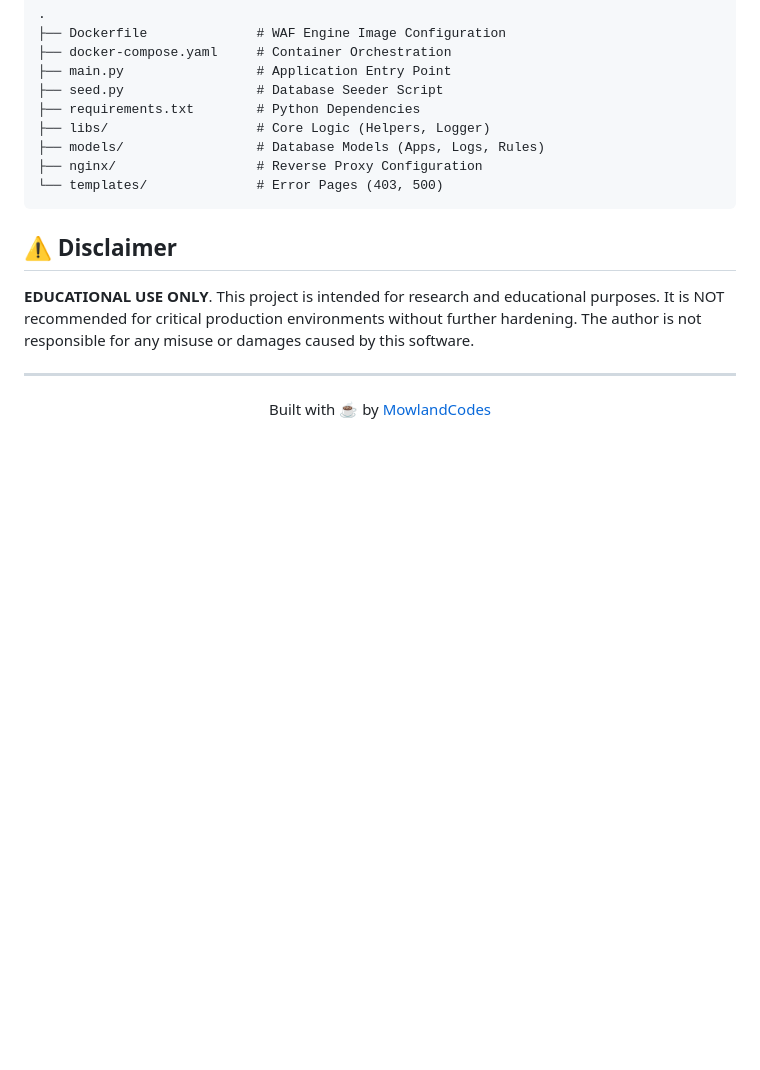
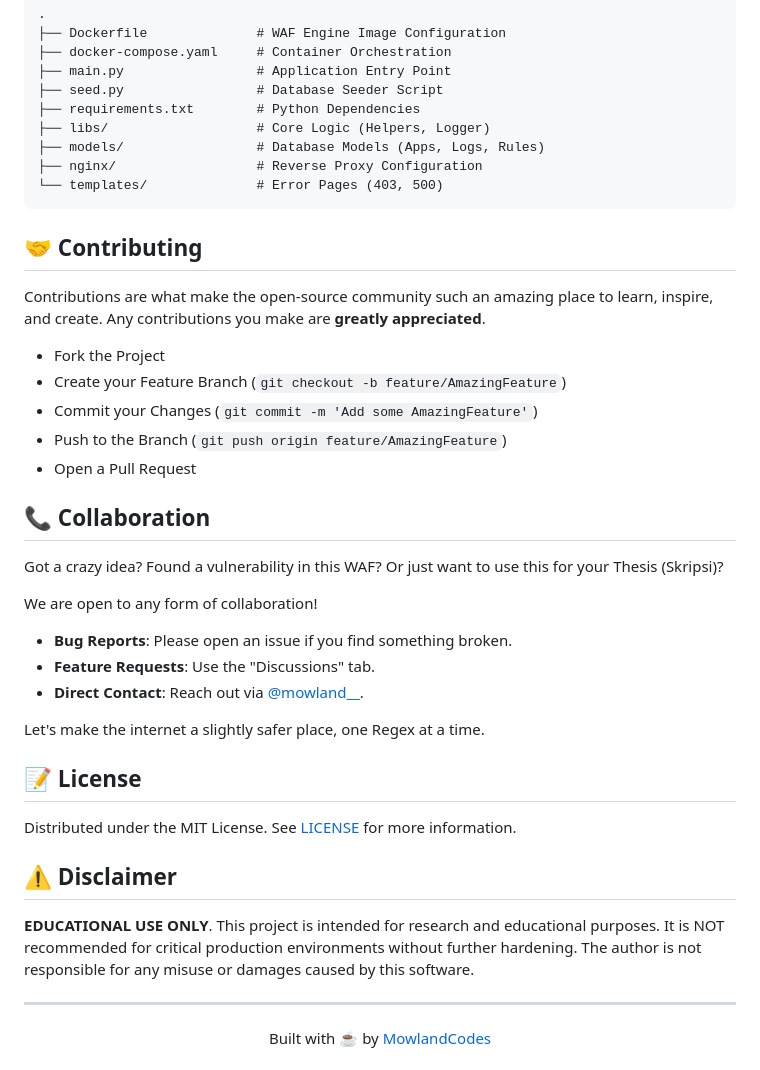
Before and after one commit to MowlandCodes/roar-waf, a Markdown page: README.md, the part around the change. Drawn GitHub-style; blank space fills up the shorter version.

Commit message:
updated docs for contribution

````diff
--- a/README.md
+++ b/README.md
@@ -115,6 +115,32 @@ The WAF listens on port 8080 by default.
 └── templates/              # Error Pages (403, 500)
 ```
 
+## 🤝 Contributing
+
+Contributions are what make the open-source community such an amazing place to learn, inspire, and create. Any contributions you make are **greatly appreciated**.
+
+- Fork the Project
+- Create your Feature Branch (`git checkout -b feature/AmazingFeature`)
+- Commit your Changes (`git commit -m 'Add some AmazingFeature'`)
+- Push to the Branch (`git push origin feature/AmazingFeature`)
+- Open a Pull Request
+
+## 📞 Collaboration
+
+Got a crazy idea? Found a vulnerability in this WAF? Or just want to use this for your Thesis (Skripsi)?
+
+We are open to any form of collaboration!
+
+- **Bug Reports**: Please open an issue if you find something broken.
+- **Feature Requests**: Use the "Discussions" tab.
+- **Direct Contact**: Reach out via [@mowland\_\_](https://instagram.com/mowland__).
+
+Let's make the internet a slightly safer place, one Regex at a time.
+
+## 📝 License
+
+Distributed under the MIT License. See [LICENSE](LICENSE) for more information.
+
 ## ⚠️ Disclaimer
 
 **EDUCATIONAL USE ONLY**. This project is intended for research and educational purposes. It is NOT recommended for critical production environments without further hardening. The author is not responsible for any misuse or damages caused by this software.
````
